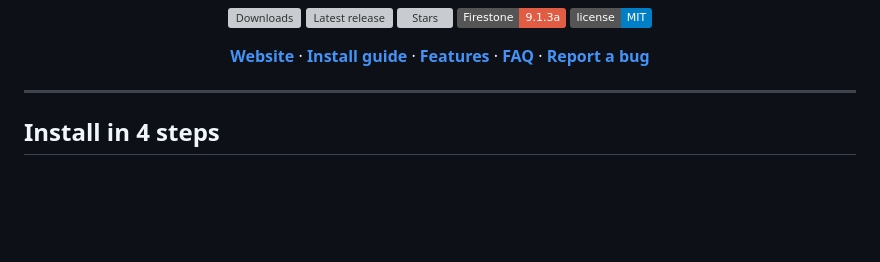
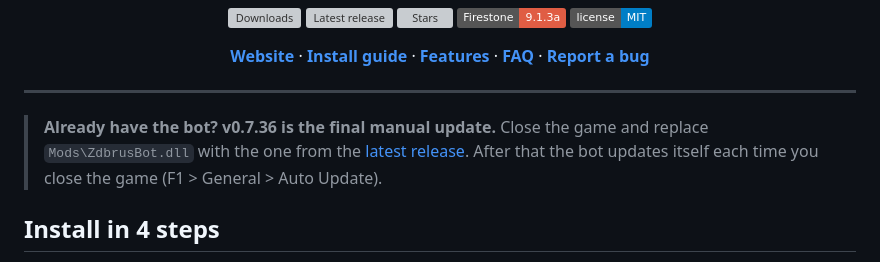
Before and after one commit to zdbrus/zdbrus-bot, a Markdown page: README.md, the part around the change. GitHub-like rendering; badges without logos; blank space fills up the shorter version; grey boxes are pictures that could not be loaded.

Commit message:
README: 0.7.36 is the final manual update
Co-authored-by: Copilot App <223556219+Copilot@users.noreply.github.com>

```diff
--- a/README.md
+++ b/README.md
@@ -21,6 +21,8 @@ Runs inside the game as a MelonLoader mod. No pixel clicking, so screen size and
 </div>
 
 ---
+
+> **Already have the bot? v0.7.36 is the final manual update.** Close the game and replace `Mods\ZdbrusBot.dll` with the one from the [latest release](https://github.com/zdbrus/zdbrus-bot/releases/latest). After that the bot updates itself each time you close the game (F1 > General > Auto Update).
 
 ## Install in 4 steps
 
```
